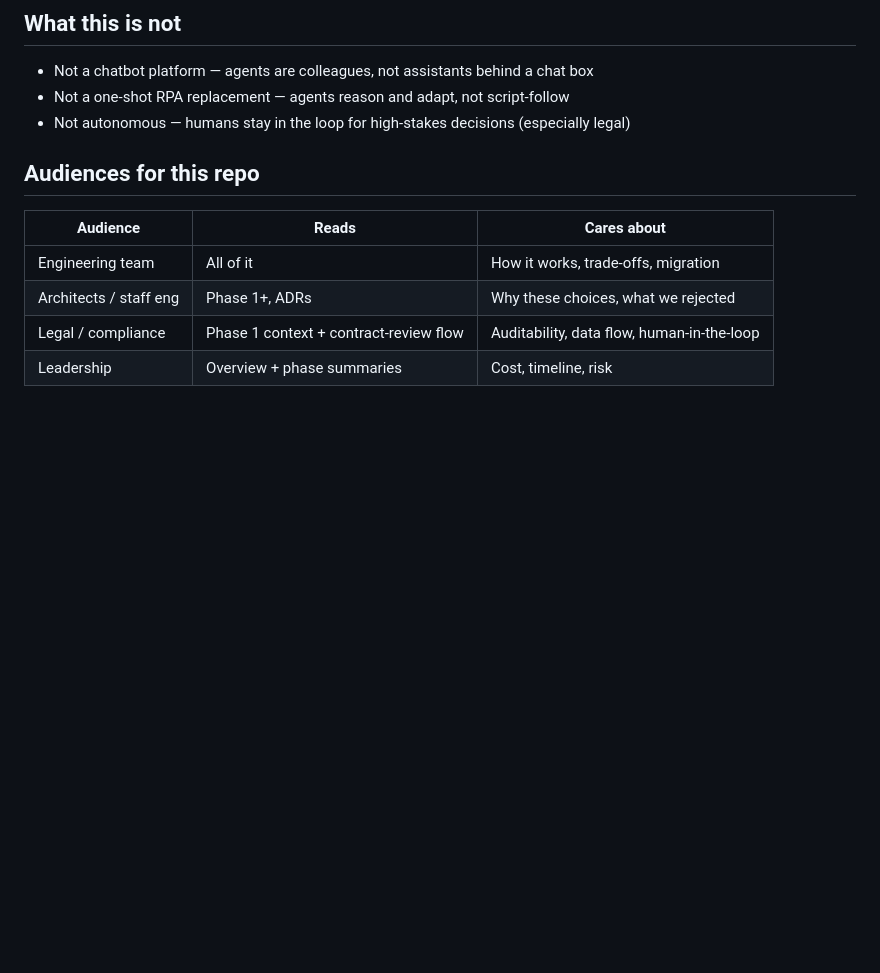
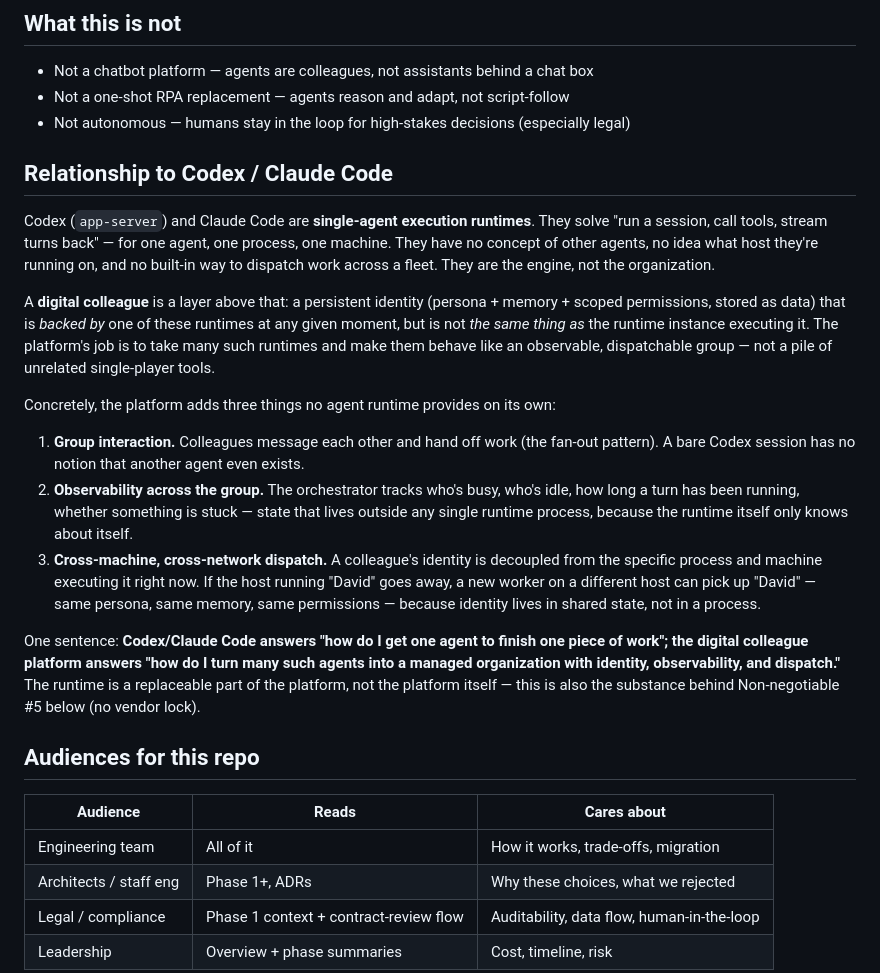
Before and after one commit to vic4code/digital-colleagues-architecture, a Markdown page: overview/README.md, the part around the change. GitHub-like rendering; blank space fills up the shorter version.

Commit message:
overview: add explicit boundary between digital colleagues and Codex/Claude Code
Codex/Claude Code are single-agent execution runtimes with no concept of
other agents, fleet observability, or cross-machine dispatch. The
platform's job is the layer above that: persistent identity decoupled
from any one runtime process, group interaction, and observability/
dispatch across a fleet. Spells out what was previously only implied by
the glossary and Non-negotiable #5.

```diff
--- a/overview/README.md
+++ b/overview/README.md
@@ -15,6 +15,37 @@ and the ability to take meaningful actions in our systems on behalf of the team.
 - Not a chatbot platform — agents are colleagues, not assistants behind a chat box
 - Not a one-shot RPA replacement — agents reason and adapt, not script-follow
 - Not autonomous — humans stay in the loop for high-stakes decisions (especially legal)
+
+## Relationship to Codex / Claude Code
+
+Codex (`app-server`) and Claude Code are **single-agent execution runtimes**. They solve
+"run a session, call tools, stream turns back" — for one agent, one process, one machine.
+They have no concept of other agents, no idea what host they're running on, and no built-in
+way to dispatch work across a fleet. They are the engine, not the organization.
+
+A **digital colleague** is a layer above that: a persistent identity (persona + memory +
+scoped permissions, stored as data) that is *backed by* one of these runtimes at any given
+moment, but is not *the same thing as* the runtime instance executing it. The platform's job
+is to take many such runtimes and make them behave like an observable, dispatchable group —
+not a pile of unrelated single-player tools.
+
+Concretely, the platform adds three things no agent runtime provides on its own:
+
+1. **Group interaction.** Colleagues message each other and hand off work (the fan-out
+   pattern). A bare Codex session has no notion that another agent even exists.
+2. **Observability across the group.** The orchestrator tracks who's busy, who's idle, how
+   long a turn has been running, whether something is stuck — state that lives outside any
+   single runtime process, because the runtime itself only knows about itself.
+3. **Cross-machine, cross-network dispatch.** A colleague's identity is decoupled from the
+   specific process and machine executing it right now. If the host running "David" goes
+   away, a new worker on a different host can pick up "David" — same persona, same memory,
+   same permissions — because identity lives in shared state, not in a process.
+
+One sentence: **Codex/Claude Code answers "how do I get one agent to finish one piece of
+work"; the digital colleague platform answers "how do I turn many such agents into a managed
+organization with identity, observability, and dispatch."** The runtime is a replaceable part
+of the platform, not the platform itself — this is also the substance behind Non-negotiable #5
+below (no vendor lock).
 
 ## Audiences for this repo
 
```
